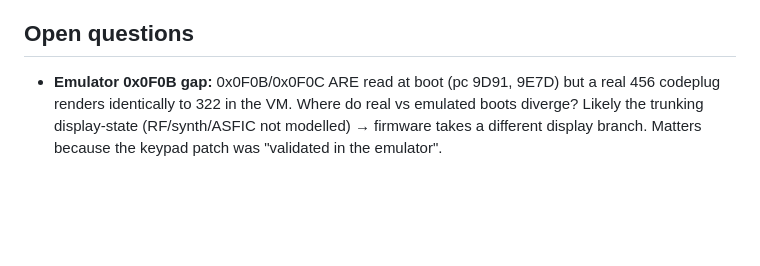
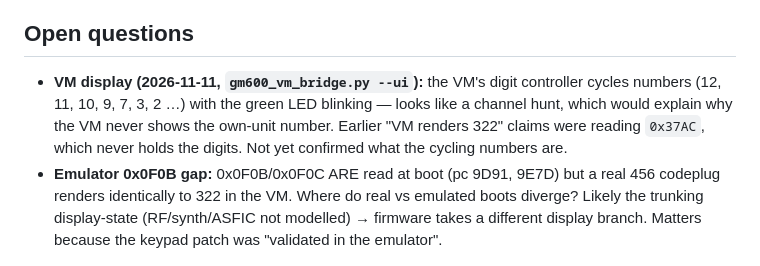
Before and after one commit to nemanjan00/glasgow-rib, a Markdown page: gm600/STATE.md, the part around the change. Drawn GitHub-style; blank space fills up the shorter version.

```diff
--- a/gm600/STATE.md
+++ b/gm600/STATE.md
@@ -47,6 +47,10 @@ Durable rig/tool details are in `CLAUDE.md`; host-specific access is in the git-
   `26` jumps to a request-supplied address).
 
 ## Open questions
+- **VM display (2026-11-11, `gm600_vm_bridge.py --ui`):** the VM's digit controller cycles numbers
+  (12, 11, 10, 9, 7, 3, 2 …) with the green LED blinking — looks like a channel hunt, which would
+  explain why the VM never shows the own-unit number. Earlier "VM renders 322" claims were reading
+  `0x37AC`, which never holds the digits. Not yet confirmed what the cycling numbers are.
 - **Emulator 0x0F0B gap:** 0x0F0B/0x0F0C ARE read at boot (pc 9D91, 9E7D) but a real 456 codeplug
   renders identically to 322 in the VM. Where do real vs emulated boots diverge? Likely the
   trunking display-state (RF/synth/ASFIC not modelled) → firmware takes a different display branch.
```
Also changed, not shown: gm600/CLAUDE.md (+2 -1 lines), gm600/tools/README.md (+20 -0 lines), gm600/images/vm_ui.gif (added), gm600/images/vm_ui.png (added), 5 other files.
